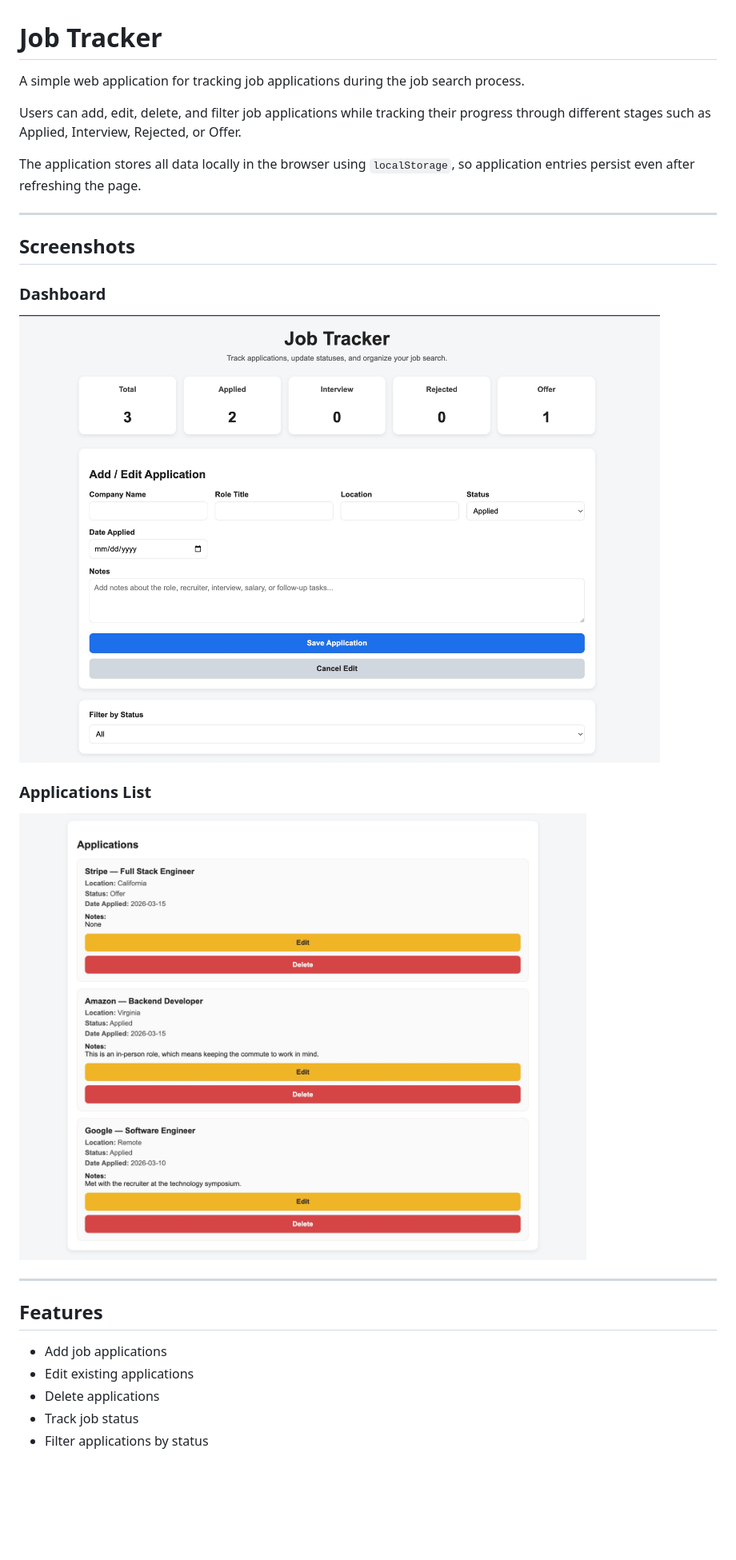
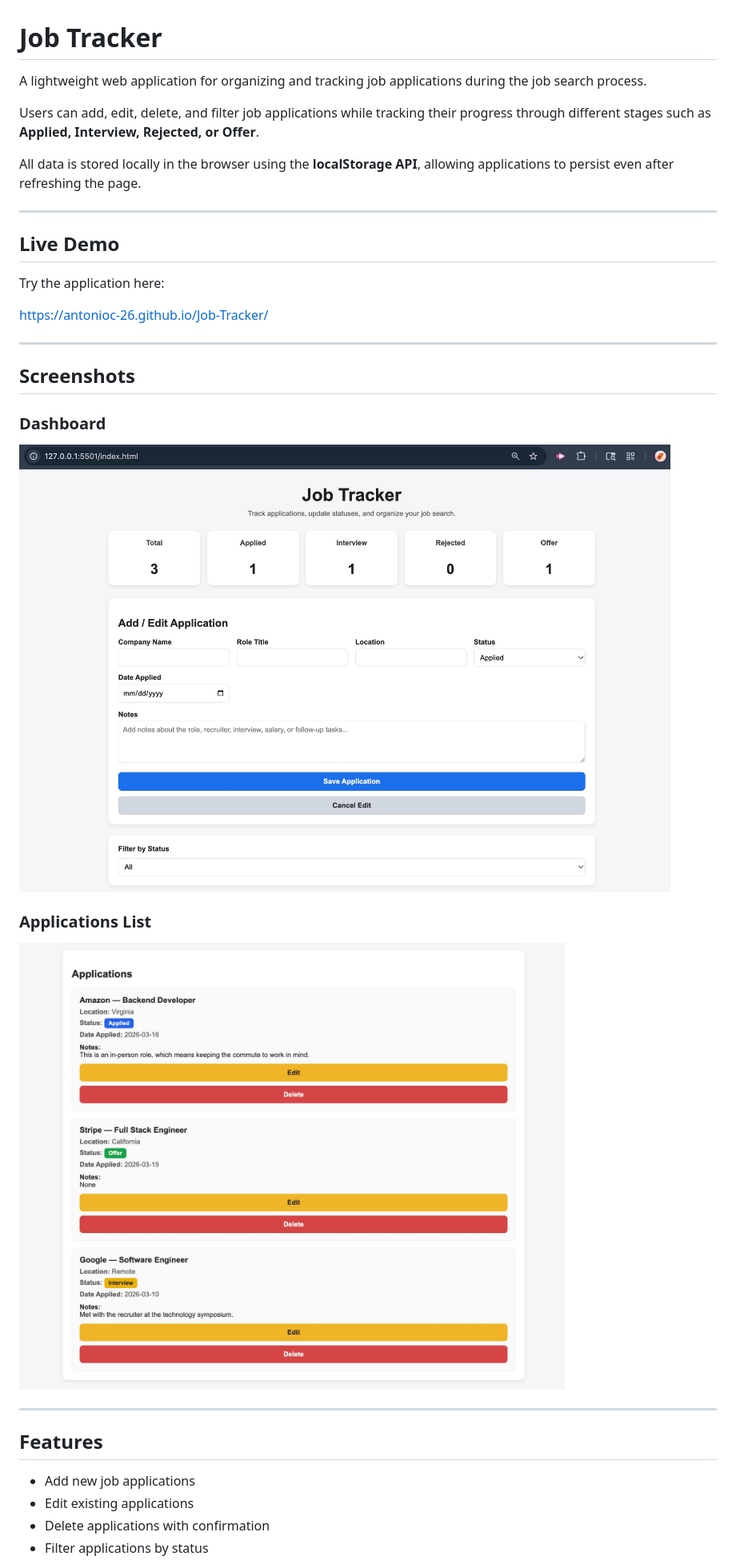
Before and after one commit to antonioc-26/Job-Tracker, a Markdown page: README.md, the part around the change printed below. Shown: that part at 80% size. Rendered like a GitHub page; pictures changed too: screenshots/dashboard-screenshot.jpg, screenshots/job-list-screenshot.jpg; blank space fills up the shorter version.

Commit message:
feature/Updated README for version 2

```diff
--- a/README.md
+++ b/README.md
@@ -1,29 +1,34 @@
 # Job Tracker
 
-A simple web application for tracking job applications during the job search process.
+A lightweight web application for organizing and tracking job applications during the job search process.
 
-Users can add, edit, delete, and filter job applications while tracking their progress through different stages such as Applied, Interview, Rejected, or Offer.
+Users can add, edit, delete, and filter job applications while tracking their progress through different stages such as **Applied, Interview, Rejected, or Offer**.
 
-The application stores all data locally in the browser using `localStorage`, so application entries persist even after refreshing the page.
+All data is stored locally in the browser using the **localStorage API**, allowing applications to persist even after refreshing the page.
+
+---
+
+## Live Demo
+
+Try the application here:
+
+https://antonioc-26.github.io/Job-Tracker/
 
 ---
 
 ## Screenshots
 
 ### Dashboard
-
 ![Dashboard](screenshots/dashboard-screenshot.jpg)
 
 ### Applications List
-
 ![Applications](screenshots/job-list-screenshot.jpg)
 
 ---
 
 ## Features
 
-- Add job applications
+- Add new job applications
 - Edit existing applications
-- Delete applications
-- Track job status
+- Delete applications with confirmation
 - Filter applications by status
```
Also changed, not shown: other parts of README.md (+32 -45 lines), 1 other file.
